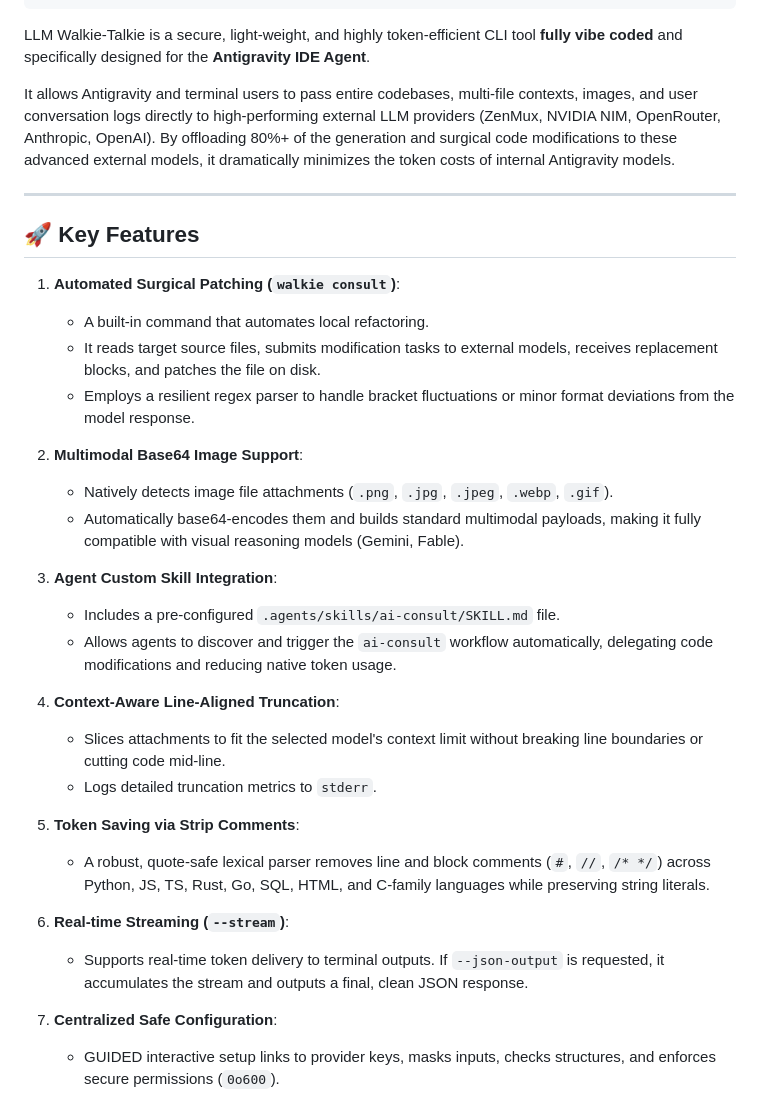
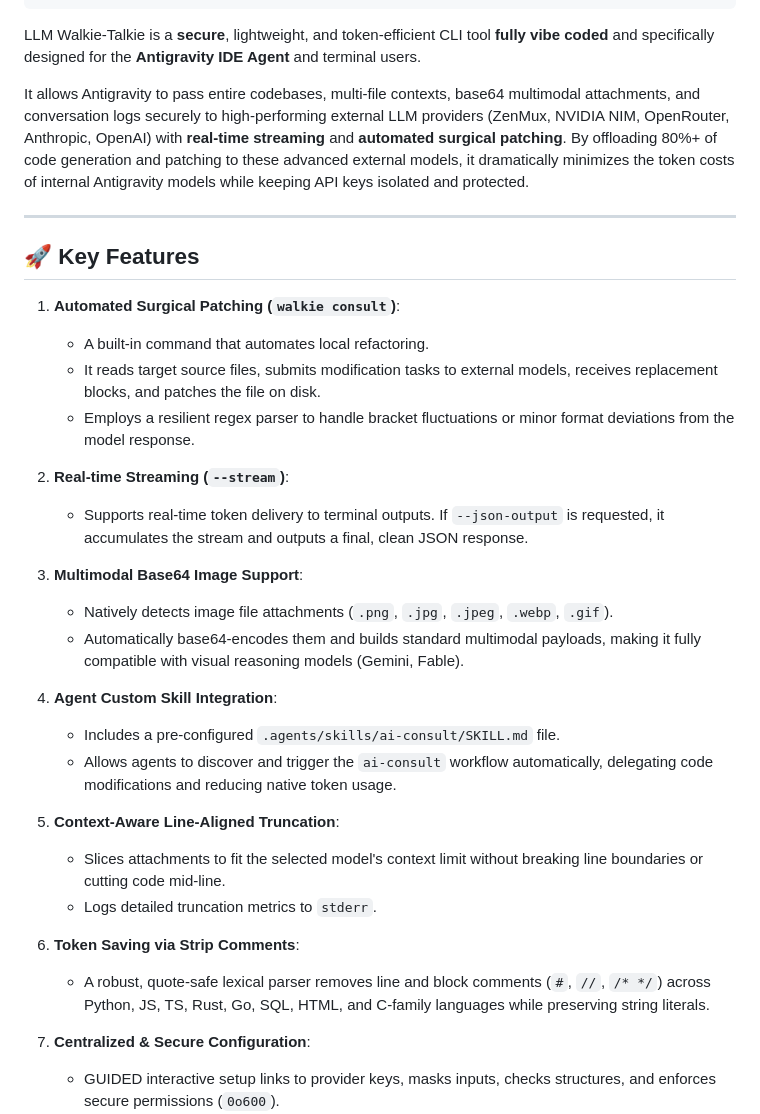
Before and after one commit to drfox2025/llm-walkie-talkie, a Markdown page: README.md, the part around the change. GitHub-like rendering.

Commit message:
Update README.md with enhanced security and streaming emphasis aligned with project positioning

````diff
--- a/README.md
+++ b/README.md
@@ -17,9 +17,9 @@
 ╚═════════════════════════════════════════════════════════════════════════════╝
 ```
 
-LLM Walkie-Talkie is a secure, light-weight, and highly token-efficient CLI tool **fully vibe coded** and specifically designed for the **Antigravity IDE Agent**.
+LLM Walkie-Talkie is a **secure**, lightweight, and token-efficient CLI tool **fully vibe coded** and specifically designed for the **Antigravity IDE Agent** and terminal users.
 
-It allows Antigravity and terminal users to pass entire codebases, multi-file contexts, images, and user conversation logs directly to high-performing external LLM providers (ZenMux, NVIDIA NIM, OpenRouter, Anthropic, OpenAI). By offloading 80%+ of the generation and surgical code modifications to these advanced external models, it dramatically minimizes the token costs of internal Antigravity models.
+It allows Antigravity to pass entire codebases, multi-file contexts, base64 multimodal attachments, and conversation logs securely to high-performing external LLM providers (ZenMux, NVIDIA NIM, OpenRouter, Anthropic, OpenAI) with **real-time streaming** and **automated surgical patching**. By offloading 80%+ of code generation and patching to these advanced external models, it dramatically minimizes the token costs of internal Antigravity models while keeping API keys isolated and protected.
 
 ---
 
@@ -30,25 +30,25 @@ It allows Antigravity and terminal users to pass entire codebases, multi-file co
    - It reads target source files, submits modification tasks to external models, receives replacement blocks, and patches the file on disk.
    - Employs a resilient regex parser to handle bracket fluctuations or minor format deviations from the model response.
 
-2. **Multimodal Base64 Image Support**:
+2. **Real-time Streaming (`--stream`)**:
+   - Supports real-time token delivery to terminal outputs. If `--json-output` is requested, it accumulates the stream and outputs a final, clean JSON response.
+
+3. **Multimodal Base64 Image Support**:
    - Natively detects image file attachments (`.png`, `.jpg`, `.jpeg`, `.webp`, `.gif`).
    - Automatically base64-encodes them and builds standard multimodal payloads, making it fully compatible with visual reasoning models (Gemini, Fable).
 
-3. **Agent Custom Skill Integration**:
+4. **Agent Custom Skill Integration**:
    - Includes a pre-configured `.agents/skills/ai-consult/SKILL.md` file.
    - Allows agents to discover and trigger the `ai-consult` workflow automatically, delegating code modifications and reducing native token usage.
 
-4. **Context-Aware Line-Aligned Truncation**:
+5. **Context-Aware Line-Aligned Truncation**:
    - Slices attachments to fit the selected model's context limit without breaking line boundaries or cutting code mid-line.
    - Logs detailed truncation metrics to `stderr`.
 
-5. **Token Saving via Strip Comments**:
+6. **Token Saving via Strip Comments**:
    - A robust, quote-safe lexical parser removes line and block comments (`#`, `//`, `/* */`) across Python, JS, TS, Rust, Go, SQL, HTML, and C-family languages while preserving string literals.
 
-6. **Real-time Streaming (`--stream`)**:
-   - Supports real-time token delivery to terminal outputs. If `--json-output` is requested, it accumulates the stream and outputs a final, clean JSON response.
-
-7. **Centralized Safe Configuration**:
+7. **Centralized & Secure Configuration**:
    - GUIDED interactive setup links to provider keys, masks inputs, checks structures, and enforces secure permissions (`0o600`).
    - Stores configuration globally in `~/.walkie/.env` to prevent credentials from being overwritten during package updates.
 
````
Also changed, not shown: walkie_talkie_package/README.md (+10 -10 lines).
